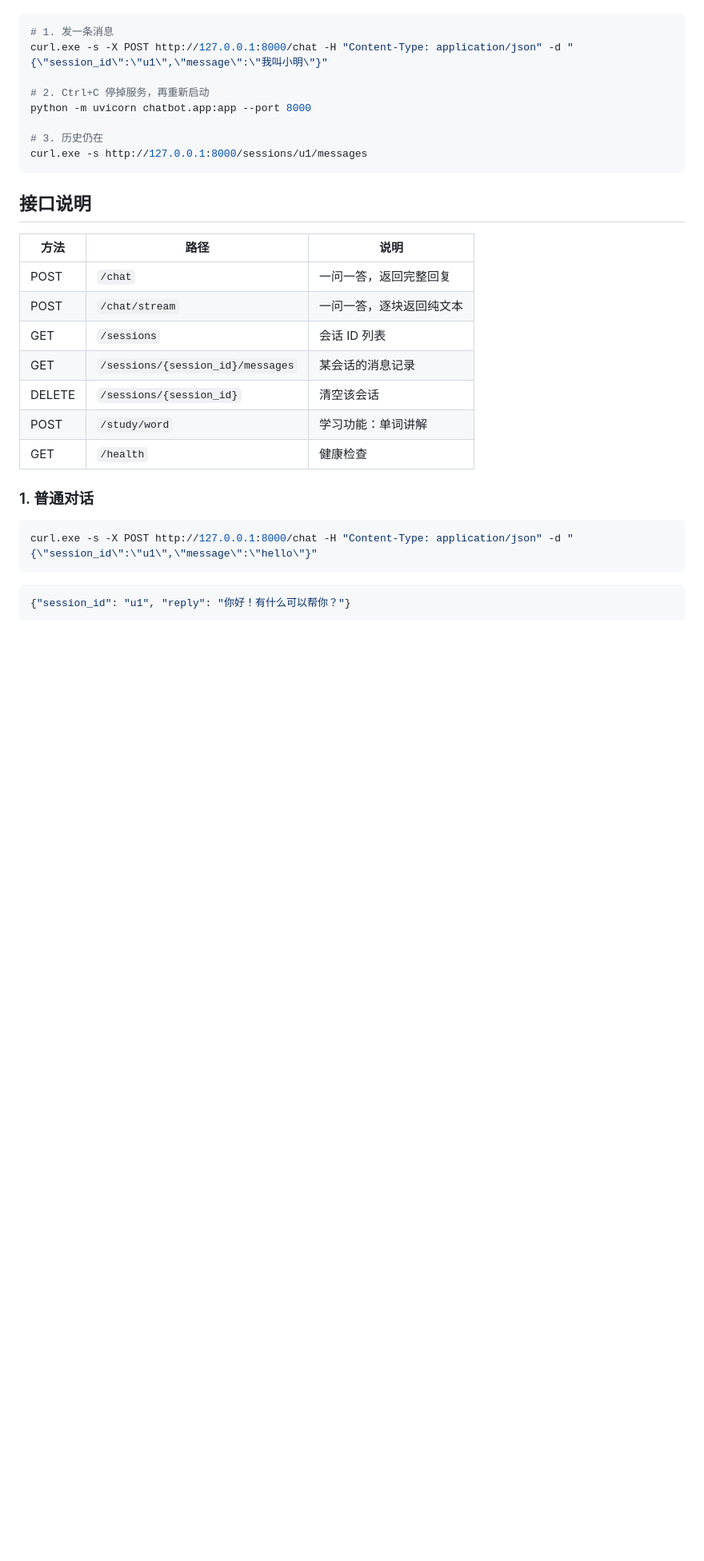
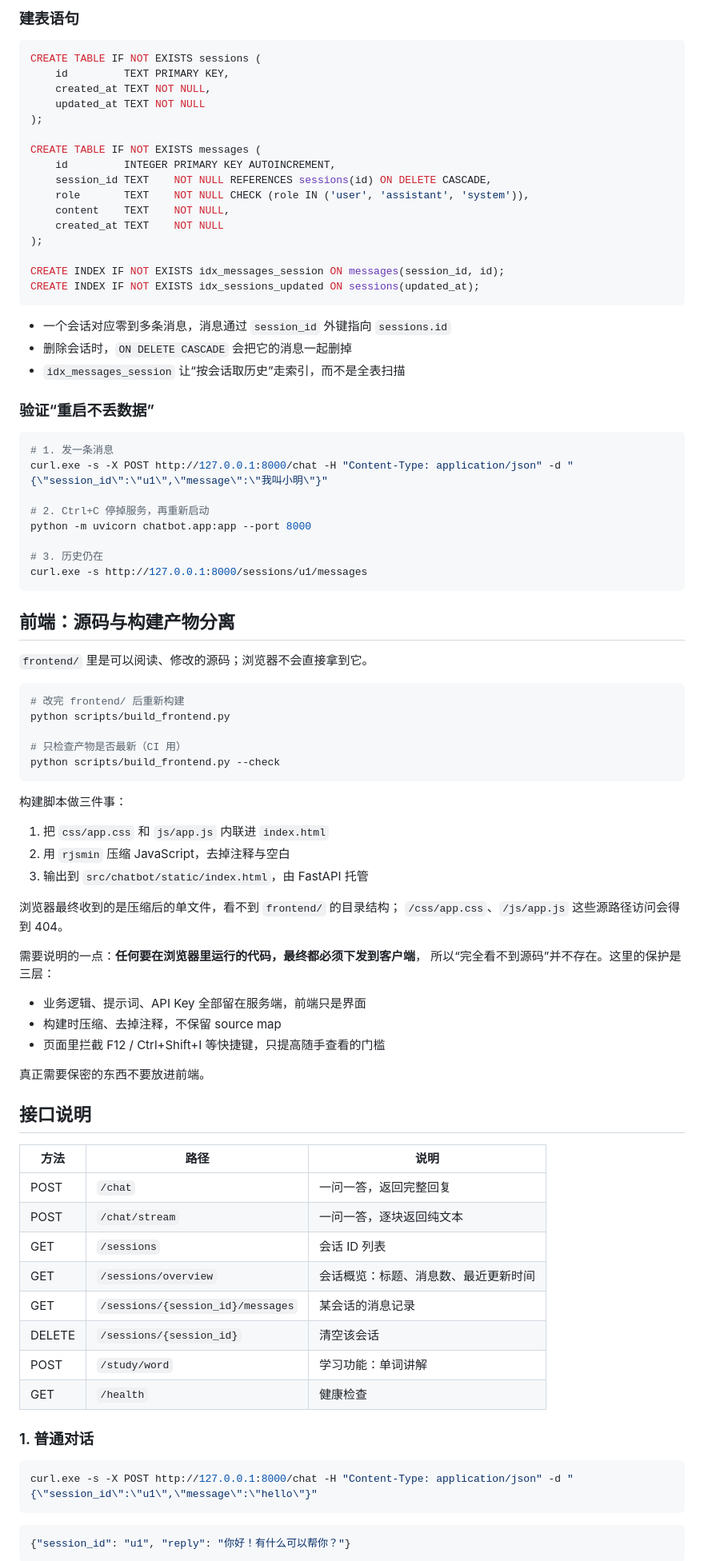
Before and after one commit to txylearner/deepseek-cli-chatbot, a Markdown page: README.md, the part around one of its changes. Shown at 80% size. Drawn GitHub-style; blank space fills up the shorter version.

Commit message:
docs: README 增加 ER 图与前端构建说明
- 用 mermaid erDiagram 画出 sessions 与 messages，与建表语句逐字对应
- 补充建表 SQL、外键级联与索引说明
- 新增前端源码 / 构建产物分离与源码保护边界的说明
- 接口表补充 /sessions/overview，测试数量更新为 31
- 重写第 4 次作业的 PR 操作指南

```diff
--- a/README.md
+++ b/README.md
@@ -117,3 +162,29 @@ python -m uvicorn chatbot.app:app --reload --port 8000
+### 建表语句
+
+~~~sql
+CREATE TABLE IF NOT EXISTS sessions (
+    id         TEXT PRIMARY KEY,
+    created_at TEXT NOT NULL,
+    updated_at TEXT NOT NULL
+);
+
+CREATE TABLE IF NOT EXISTS messages (
+    id         INTEGER PRIMARY KEY AUTOINCREMENT,
+    session_id TEXT    NOT NULL REFERENCES sessions(id) ON DELETE CASCADE,
+    role       TEXT    NOT NULL CHECK (role IN ('user', 'assistant', 'system')),
+    content    TEXT    NOT NULL,
+    created_at TEXT    NOT NULL
+);
+
+CREATE INDEX IF NOT EXISTS idx_messages_session ON messages(session_id, id);
+CREATE INDEX IF NOT EXISTS idx_sessions_updated ON sessions(updated_at);
+~~~
+
+- 一个会话对应零到多条消息，消息通过 `session_id` 外键指向 `sessions.id`
+- 删除会话时，`ON DELETE CASCADE` 会把它的消息一起删掉
+- `idx_messages_session` 让“按会话取历史”走索引，而不是全表扫描
+
+### 验证“重启不丢数据”
 
 ~~~powershell
 # 1. 发一条消息
@@ -126,6 +197,36 @@ python -m uvicorn chatbot.app:app --port 8000
 curl.exe -s http://127.0.0.1:8000/sessions/u1/messages
 ~~~
 
+## 前端：源码与构建产物分离
+
+`frontend/` 里是可以阅读、修改的源码；浏览器不会直接拿到它。
+
+~~~powershell
+# 改完 frontend/ 后重新构建
+python scripts/build_frontend.py
+
+# 只检查产物是否最新（CI 用）
+python scripts/build_frontend.py --check
+~~~
+
+构建脚本做三件事：
+
+1. 把 `css/app.css` 和 `js/app.js` 内联进 `index.html`
+2. 用 `rjsmin` 压缩 JavaScript，去掉注释与空白
+3. 输出到 `src/chatbot/static/index.html`，由 FastAPI 托管
+
+浏览器最终收到的是压缩后的单文件，看不到 `frontend/` 的目录结构；
+`/css/app.css`、`/js/app.js` 这些源路径访问会得到 404。
+
+需要说明的一点：**任何要在浏览器里运行的代码，最终都必须下发到客户端**，
+所以“完全看不到源码”并不存在。这里的保护是三层：
+
+- 业务逻辑、提示词、API Key 全部留在服务端，前端只是界面
+- 构建时压缩、去掉注释，不保留 source map
+- 页面里拦截 F12 / Ctrl+Shift+I 等快捷键，只提高随手查看的门槛
+
+真正需要保密的东西不要放进前端。
+
 ## 接口说明
 
 | 方法 | 路径 | 说明 |
@@ -133,6 +234,7 @@ curl.exe -s http://127.0.0.1:8000/sessions/u1/messages
 | POST | `/chat` | 一问一答，返回完整回复 |
 | POST | `/chat/stream` | 一问一答，逐块返回纯文本 |
 | GET | `/sessions` | 会话 ID 列表 |
+| GET | `/sessions/overview` | 会话概览：标题、消息数、最近更新时间 |
 | GET | `/sessions/{session_id}/messages` | 某会话的消息记录 |
 | DELETE | `/sessions/{session_id}` | 清空该会话 |
 | POST | `/study/word` | 学习功能：单词讲解 |
```
Also changed, not shown: other parts of README.md (+88 -40 lines), docs/PR_GUIDE.md (+86 -62 lines).
